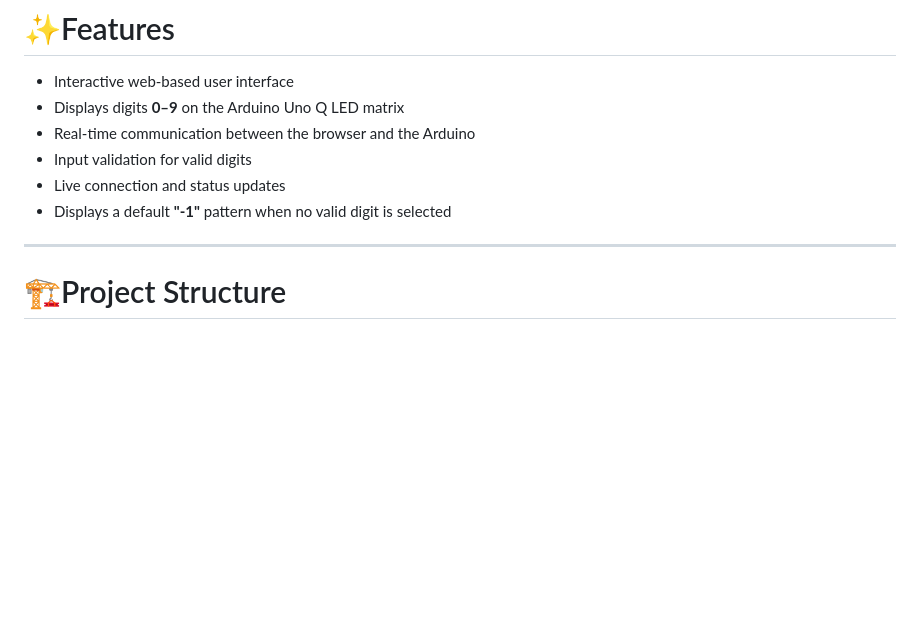
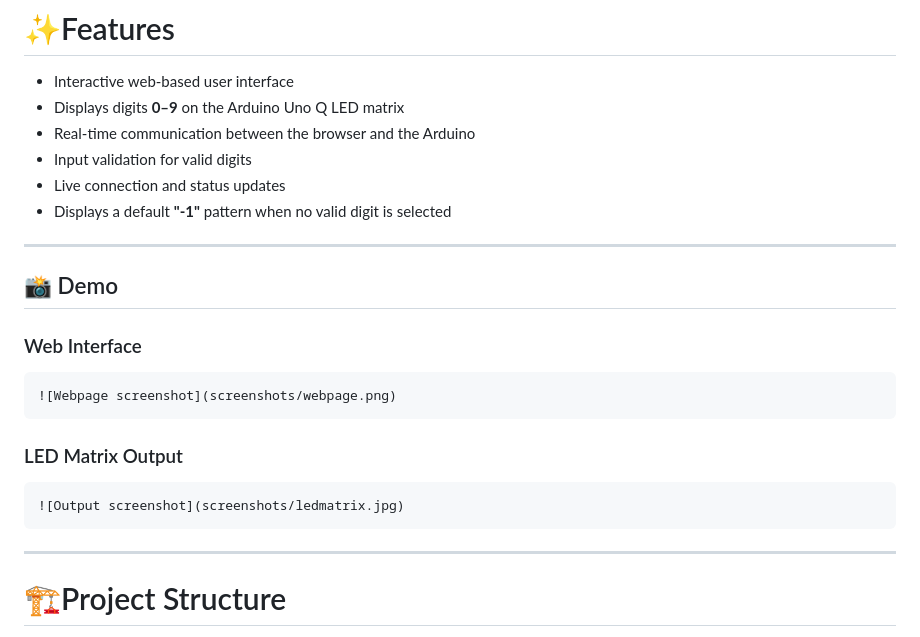
Before and after one commit to nishikantd10/arduino-unoq-led-matrix-digit-display-using-html, a Markdown page: README.md, the part around the change. GitHub-like rendering; blank space fills up the shorter version.

````diff
--- a/README.md
+++ b/README.md
@@ -17,6 +17,21 @@ The project showcases communication between a web interface, a Python backend, a
 * Live connection and status updates
 * Displays a default **"-1"** pattern when no valid digit is selected
 
+---
+
+## 📸 Demo
+
+### Web Interface
+
+```text
+![Webpage screenshot](screenshots/webpage.png)
+```
+
+### LED Matrix Output
+
+```text
+![Output screenshot](screenshots/ledmatrix.jpg)
+```
 ---
 
 # 🏗️Project Structure
````
